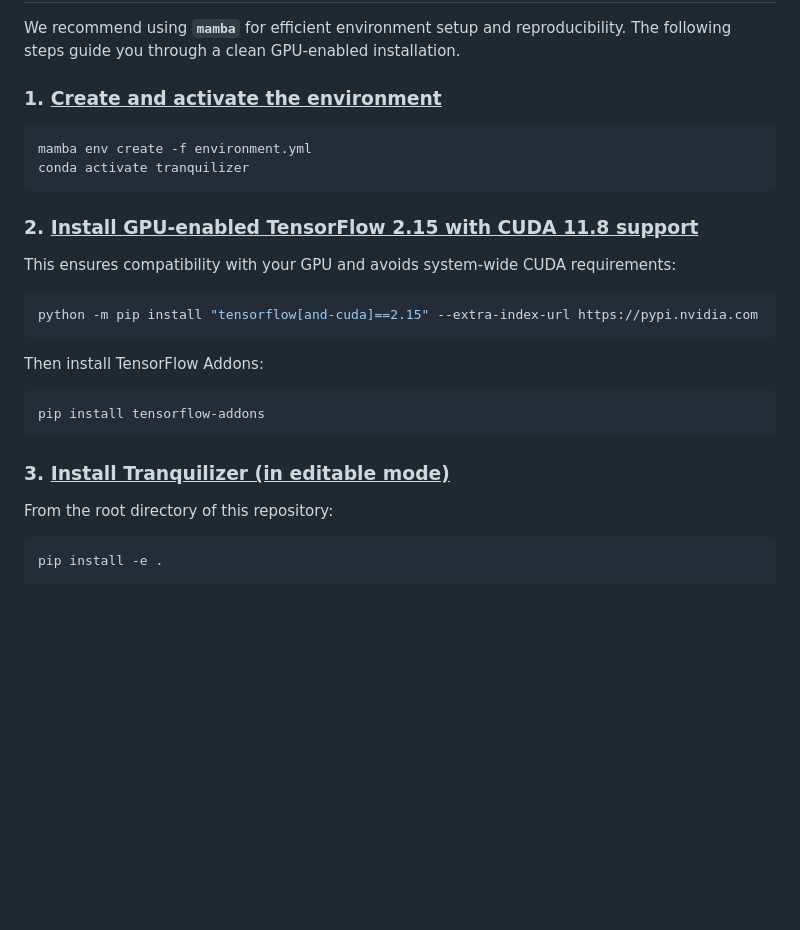
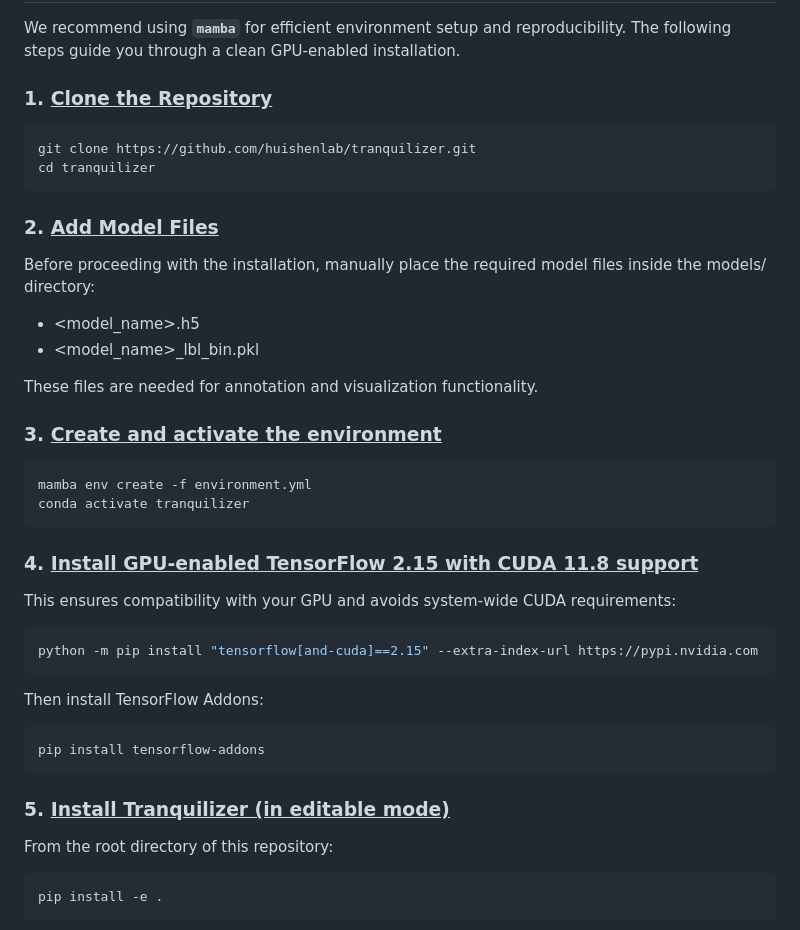
Before and after one commit to biobenkj/tranquillyzer, a Markdown page: README.md, the part around the change. Rendered like a GitHub page; blank space fills up the shorter version.

Commit message:
instruction about adding populating models fodler before installation

````diff
--- a/README.md
+++ b/README.md
@@ -6,14 +6,29 @@ Tranquilizer is a Deep Learning (DL) based tool to annotate, visualize the annot
 
 We recommend using **`mamba`** for efficient environment setup and reproducibility. The following steps guide you through a clean GPU-enabled installation.
 
-### 1. <ins>Create and activate the environment</ins>
+### 1. <ins>Clone the Repository</ins>
+
+```bash
+git clone https://github.com/huishenlab/tranquilizer.git
+cd tranquilizer
+```
+
+### 2. <ins>Add Model Files</ins>
+
+Before proceeding with the installation, manually place the required model files inside the models/ directory:
+* <model_name>.h5
+* <model_name>_lbl_bin.pkl
+
+These files are needed for annotation and visualization functionality.
+
+### 3. <ins>Create and activate the environment</ins>
 
 ```bash
 mamba env create -f environment.yml
 conda activate tranquilizer
 ```
 
-### 2. <ins>Install GPU-enabled TensorFlow 2.15 with CUDA 11.8 support</ins>
+### 4. <ins>Install GPU-enabled TensorFlow 2.15 with CUDA 11.8 support</ins>
 
 This ensures compatibility with your GPU and avoids system-wide CUDA requirements:
 
@@ -27,7 +42,7 @@ Then install TensorFlow Addons:
 pip install tensorflow-addons
 ```
 
-### 3. <ins>Install Tranquilizer (in editable mode)</ins>
+### 5. <ins>Install Tranquilizer (in editable mode)</ins>
 
 From the root directory of this repository:
 
````
